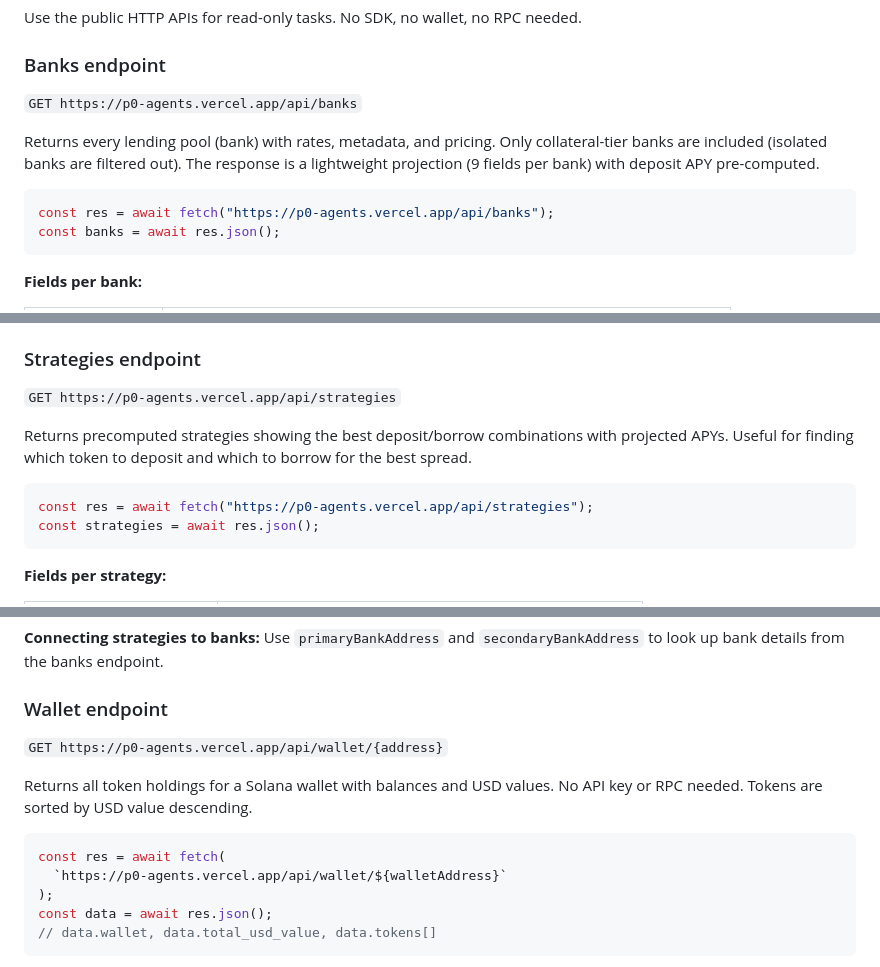
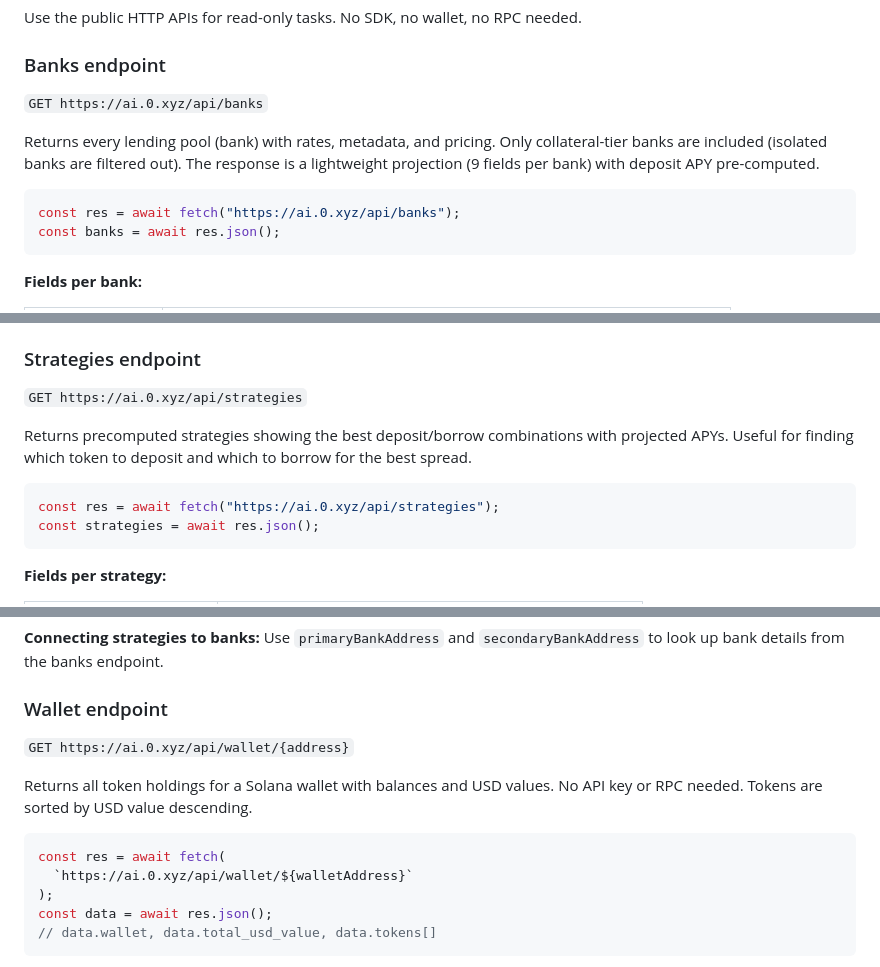
Before and after one commit to 0dotxyz/p0-agents, a Markdown page: SKILL.md, 3 parts joined by grey strips. GitHub-like rendering.

````diff
--- a/SKILL.md
+++ b/SKILL.md
@@ -149,7 +149,7 @@ Use the public HTTP APIs for read-only tasks. No SDK, no wallet, no RPC needed.
 
 ### Banks endpoint
 
-`GET https://p0-agents.vercel.app/api/banks`
+`GET https://ai.0.xyz/api/banks`
 
 Returns every lending pool (bank) with rates, metadata, and pricing. Only
 collateral-tier banks are included (isolated banks are filtered out). The
@@ -157,7 +157,7 @@ response is a lightweight projection (9 fields per bank) with deposit APY
 pre-computed.
 
 ```typescript
-const res = await fetch("https://p0-agents.vercel.app/api/banks");
+const res = await fetch("https://ai.0.xyz/api/banks");
 const banks = await res.json();
 ```
 
@@ -197,14 +197,14 @@ to a bank's `mint` field.
 
 ### Strategies endpoint
 
-`GET https://p0-agents.vercel.app/api/strategies`
+`GET https://ai.0.xyz/api/strategies`
 
 Returns precomputed strategies showing the best deposit/borrow combinations
 with projected APYs. Useful for finding which token to deposit and which to
 borrow for the best spread.
 
 ```typescript
-const res = await fetch("https://p0-agents.vercel.app/api/strategies");
+const res = await fetch("https://ai.0.xyz/api/strategies");
 const strategies = await res.json();
 ```
 
@@ -240,14 +240,14 @@ const best = strategies[0];
 
 ### Wallet endpoint
 
-`GET https://p0-agents.vercel.app/api/wallet/{address}`
+`GET https://ai.0.xyz/api/wallet/{address}`
 
 Returns all token holdings for a Solana wallet with balances and USD values.
 No API key or RPC needed. Tokens are sorted by USD value descending.
 
 ```typescript
 const res = await fetch(
-  `https://p0-agents.vercel.app/api/wallet/${walletAddress}`
+  `https://ai.0.xyz/api/wallet/${walletAddress}`
 );
 const data = await res.json();
 // data.wallet, data.total_usd_value, data.tokens[]
````
Also changed, not shown: other parts of SKILL.md (+38 -29 lines).
